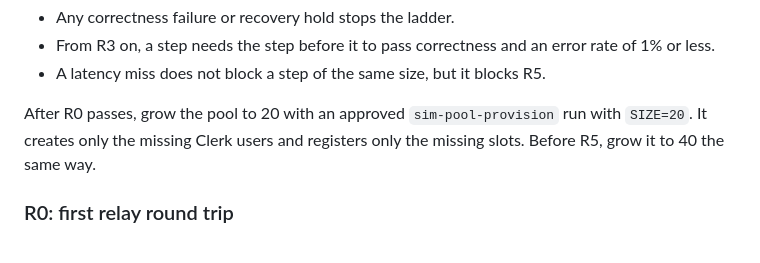
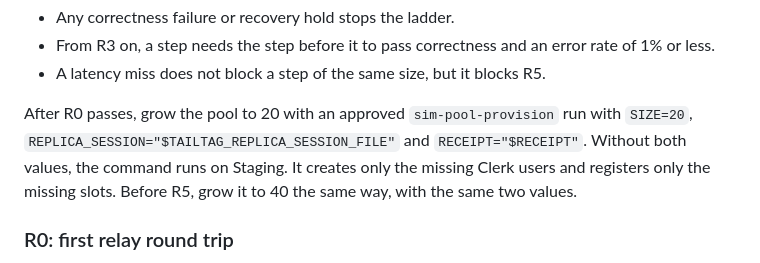
Before and after one commit to TailTag-Game/tailtag, a Markdown page: docs/operations/simulation-host.md, the part around the change. Rendered like a GitHub page.

Commit message:
docs(operations): name the replica values for pool growth (#359)
The pool growth steps after R0 and before R5 now name REPLICA_SESSION and RECEIPT. Without both values, sim-pool-provision runs on Staging.

```diff
--- a/docs/operations/simulation-host.md
+++ b/docs/operations/simulation-host.md
@@ -487,7 +487,7 @@ Stop rules:
 - From R3 on, a step needs the step before it to pass correctness and an error rate of 1% or less.
 - A latency miss does not block a step of the same size, but it blocks R5.
 
-After R0 passes, grow the pool to 20 with an approved `sim-pool-provision` run with `SIZE=20`. It creates only the missing Clerk users and registers only the missing slots. Before R5, grow it to 40 the same way.
+After R0 passes, grow the pool to 20 with an approved `sim-pool-provision` run with `SIZE=20`, `REPLICA_SESSION="$TAILTAG_REPLICA_SESSION_FILE"` and `RECEIPT="$RECEIPT"`. Without both values, the command runs on Staging. It creates only the missing Clerk users and registers only the missing slots. Before R5, grow it to 40 the same way, with the same two values.
 
 ### R0: first relay round trip
 
```
